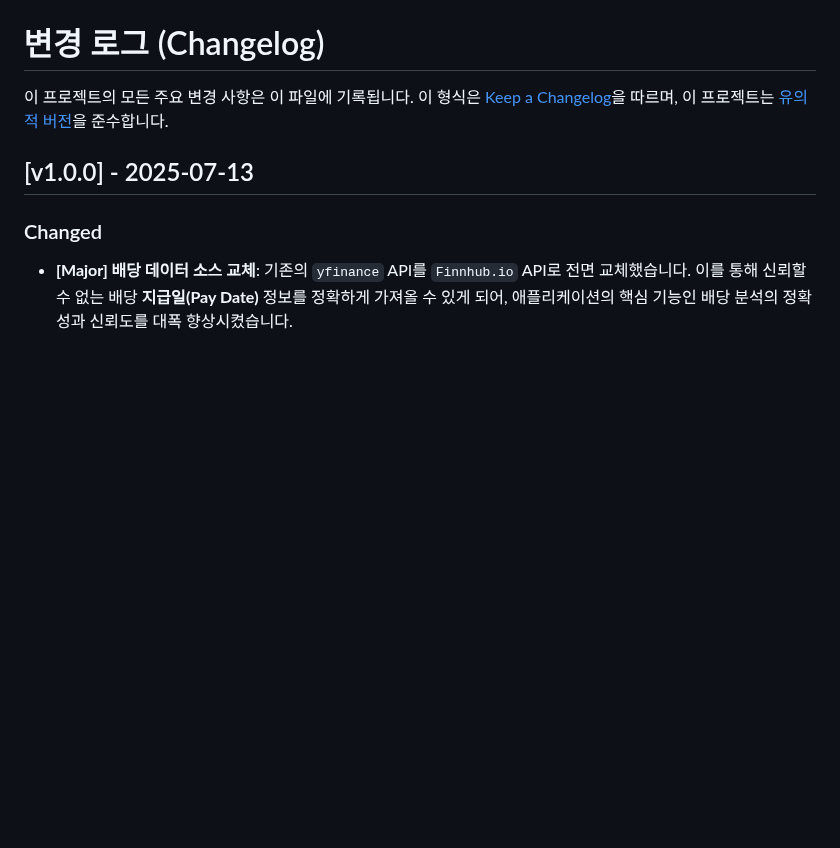
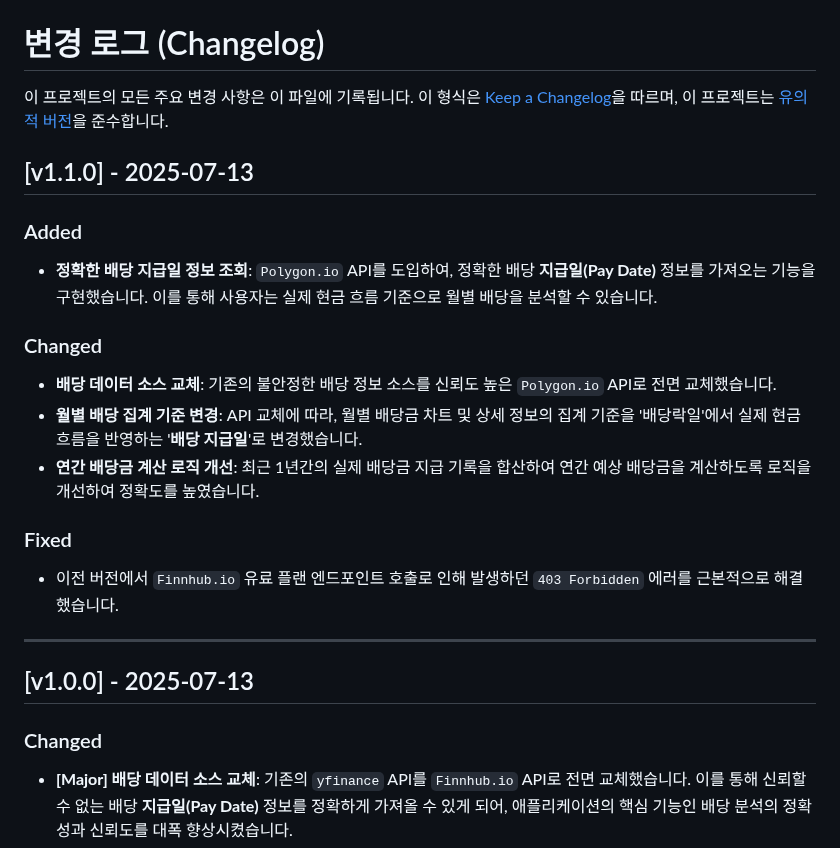
Before and after one commit to Pepe030303/Wealth_Tracker, a Markdown page: CHANGELOG.md, the part around the change. Drawn GitHub-style; blank space fills up the shorter version.

```diff
--- a/CHANGELOG.md
+++ b/CHANGELOG.md
@@ -2,6 +2,20 @@
 
 이 프로젝트의 모든 주요 변경 사항은 이 파일에 기록됩니다.
 이 형식은 [Keep a Changelog](https://keepachangelog.com/en/1.0.0/)을 따르며, 이 프로젝트는 [유의적 버전](https://semver.org/spec/v2.0.0.html)을 준수합니다.
+
+## [v1.1.0] - 2025-07-13
+### Added
+- **정확한 배당 지급일 정보 조회**: `Polygon.io` API를 도입하여, 정확한 배당 **지급일(Pay Date)** 정보를 가져오는 기능을 구현했습니다. 이를 통해 사용자는 실제 현금 흐름 기준으로 월별 배당을 분석할 수 있습니다.
+
+### Changed
+- **배당 데이터 소스 교체**: 기존의 불안정한 배당 정보 소스를 신뢰도 높은 `Polygon.io` API로 전면 교체했습니다.
+- **월별 배당 집계 기준 변경**: API 교체에 따라, 월별 배당금 차트 및 상세 정보의 집계 기준을 '배당락일'에서 실제 현금 흐름을 반영하는 '**배당 지급일**'로 변경했습니다.
+- **연간 배당금 계산 로직 개선**: 최근 1년간의 실제 배당금 지급 기록을 합산하여 연간 예상 배당금을 계산하도록 로직을 개선하여 정확도를 높였습니다.
+
+### Fixed
+- 이전 버전에서 `Finnhub.io` 유료 플랜 엔드포인트 호출로 인해 발생하던 `403 Forbidden` 에러를 근본적으로 해결했습니다.
+
+---
 
 ## [v1.0.0] - 2025-07-13
 ### Changed
```
